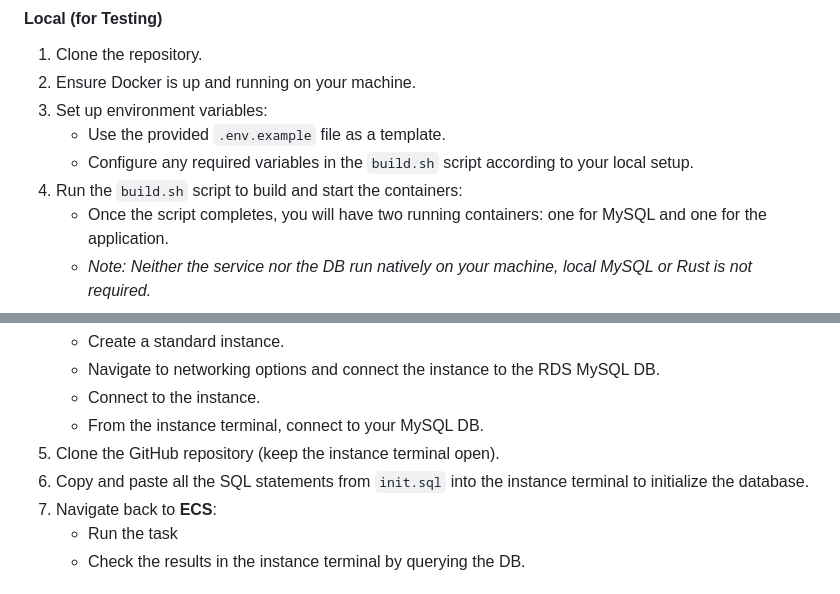
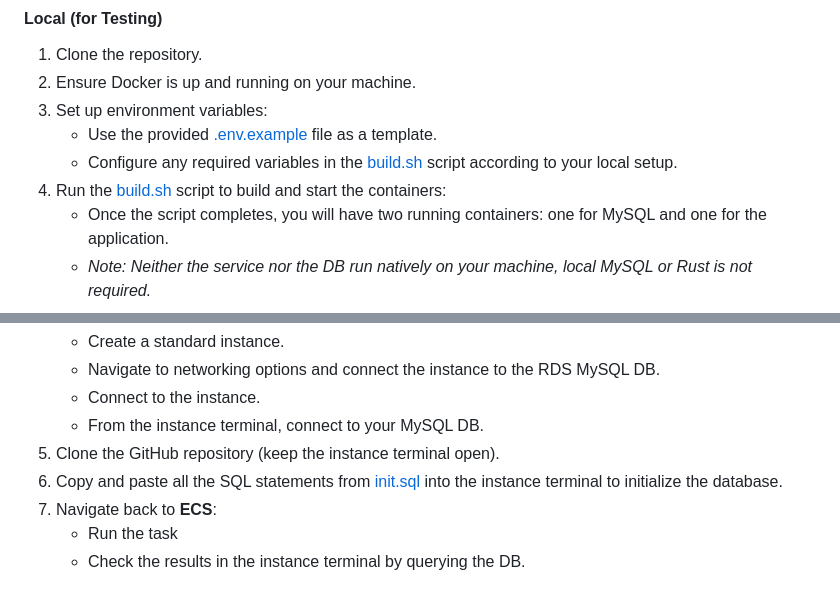
Before and after one commit to arivami/weather-stats, a Markdown page: README.md, 2 parts joined by grey strips. Rendered like a GitHub page.

Commit message:
README improvements

```diff
--- a/README.md
+++ b/README.md
@@ -32,9 +32,9 @@ You can run the service either locally for testing or in the cloud using AWS. Be
 1. Clone the repository.
 2. Ensure Docker is up and running on your machine.
 3. Set up environment variables:
-    - Use the provided `.env.example` file as a template.
-    - Configure any required variables in the `build.sh` script according to your local setup.
-4. Run the `build.sh` script to build and start the containers:
+    - Use the provided [.env.example](./.env.example) file as a template.
+    - Configure any required variables in the [build.sh](./scripts/build.sh) script according to your local setup.
+4. Run the [build.sh](./scripts/build.sh) script to build and start the containers:
     - Once the script completes, you will have two running containers: one for MySQL and one for the application.
     - *Note: Neither the service nor the DB run natively on your machine, local MySQL or Rust is not required.*
 5. Use the service:
@@ -57,7 +57,7 @@ You can run the service either locally for testing or in the cloud using AWS. Be
     - Connect to the instance.
     - From the instance terminal, connect to your MySQL DB.
 6. Clone the GitHub repository (keep the instance terminal open).
-7. Copy and paste all the SQL statements from `init.sql` into the instance terminal to initialize the database.
+7. Copy and paste all the SQL statements from [init.sql](./scripts/init.sql) into the instance terminal to initialize the database.
 8. Navigate back to **ECS**:
     - Run the task
     - Check the results in the instance terminal by querying the DB.
```
Also changed, not shown: scripts/SCRIPTS_README.md (added, +15 -0 lines), 1 other file.
